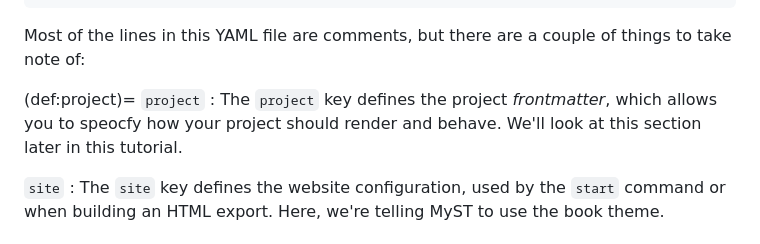
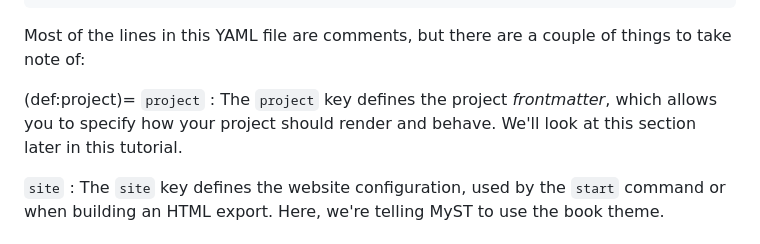
Before and after one commit to jupyter-book/jupyter-book, a Markdown page: docs/get-started/init.md, the part around the change. Rendered like a GitHub page.

Commit message:
📖 Fix typo in project frontmatter description (#2451)
speocfy to specify

```diff
--- a/docs/get-started/init.md
+++ b/docs/get-started/init.md
@@ -46,7 +46,7 @@ Most of the lines in this YAML file are comments, but there are a couple of thin
 
 (def:project)=
 `project`
-: The `project` key defines the project _frontmatter_, which allows you to speocfy how your project should render and behave. We'll look at this section later in this tutorial.
+: The `project` key defines the project _frontmatter_, which allows you to specify how your project should render and behave. We'll look at this section later in this tutorial.
 
 `site`
 : The `site` key defines the website configuration, used by the `start` command or when building an HTML export. Here, we're telling MyST to use the book theme.
```
